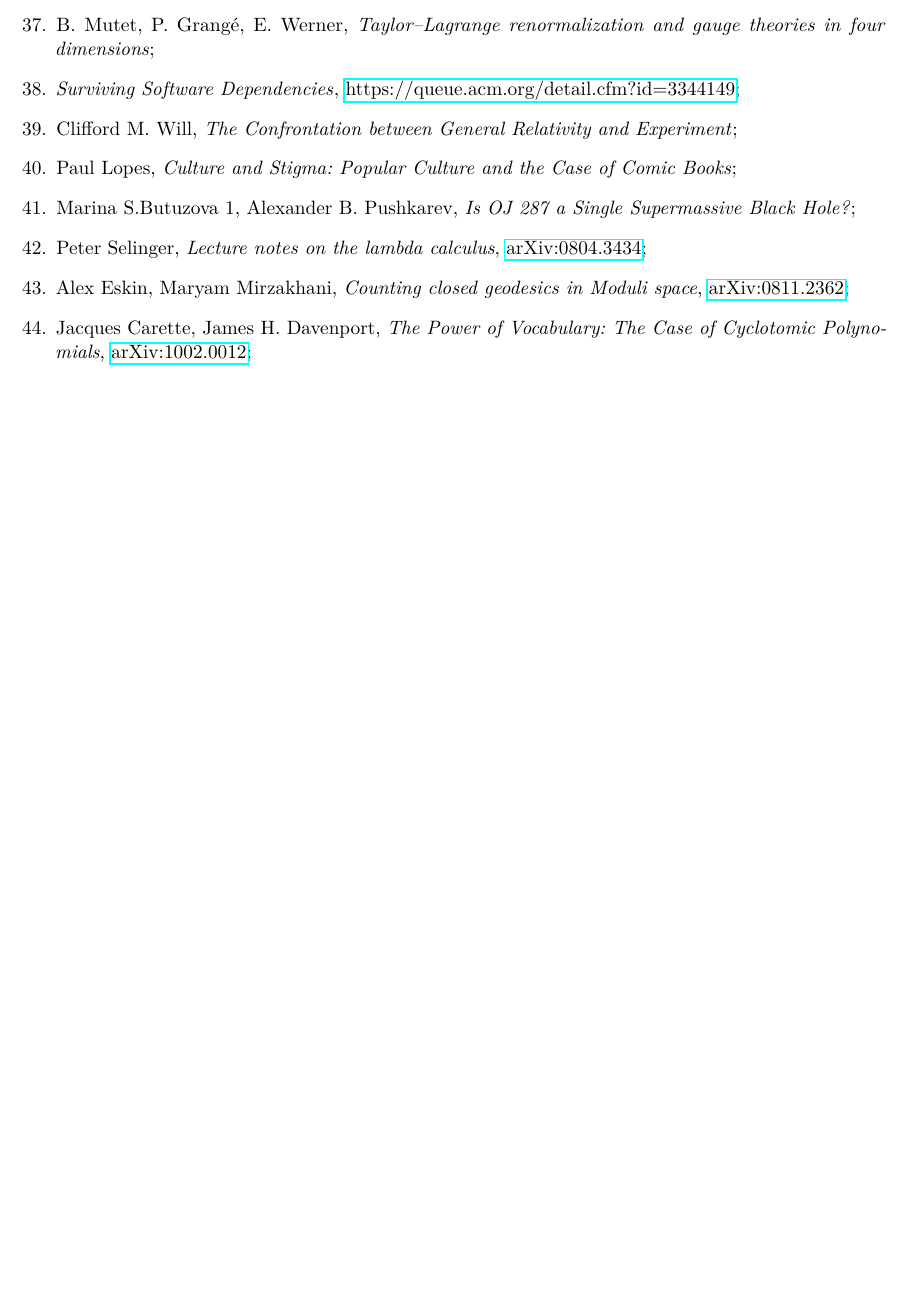
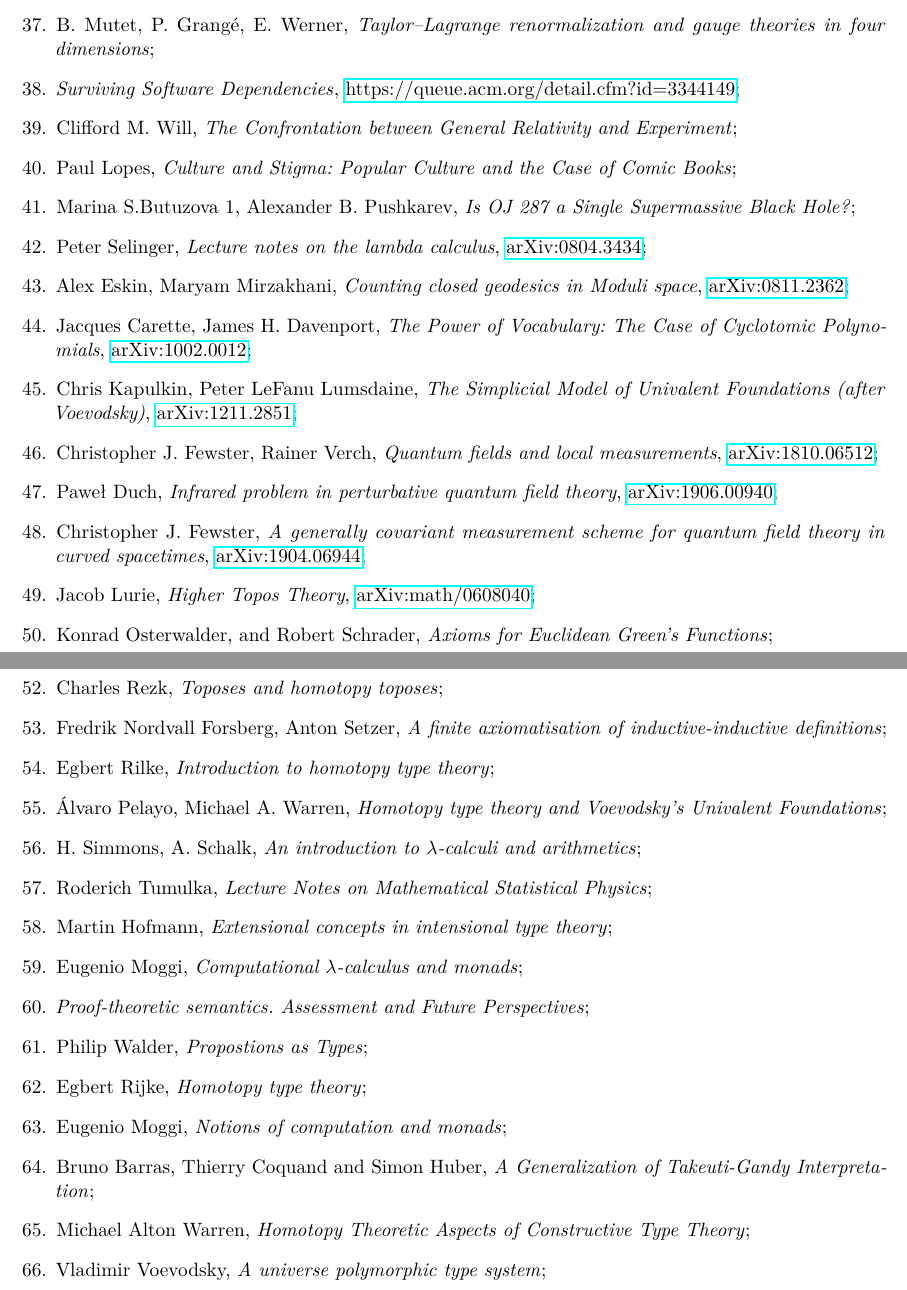
Before and after one commit to KZiemian/Various-things-that-I-test, a LaTeX document (Pozycje-do-przeczytania.tex): part of page 22 of 22 before the commit and two parts of pages 22 and 23 of 23 after it, the two joined at a grey line, cut so that both start at the same text, the shorter picture padded with empty space. Compiled offline with pdfLaTeX; a LaTeX package or settings file that is missing is left out.

Commit message:
Porządki, skończone

```diff
--- a/Pozycje-do-przeczytania.tex
+++ b/Pozycje-do-przeczytania.tex
@@ -1727,32 +1727,68 @@ na uchodźstwie, A Franz Joseph ożył.
     Vocabulary: The Case of Cyclotomic Polynomials},
   \href{https://arxiv.org/abs/1002.0012v1}{arXiv:1002.0012};
 
-
-
-
-
-
-
-
-
-
-
-
-
-
-
-
-
-
-
-
-
-
-
-
-
-
-
+\item Chris Kapulkin, Peter LeFanu Lumsdaine, \emph{The Simplicial
+    Model of Univalent Foundations (after Voevodsky)},
+  \href{https://arxiv.org/abs/1211.2851v5}{arXiv:1211.2851};
+
+\item Christopher J. Fewster, Rainer Verch, \emph{Quantum fields and
+    local measurements},
+  \href{https://arxiv.org/abs/1810.06512}{arXiv:1810.06512};
+
+\item Paweł Duch, \emph{Infrared problem in perturbative quantum field
+    theory},
+  \href{https://arxiv.org/abs/1906.00940}{arXiv:1906.00940};
+
+\item Christopher J. Fewster, \emph{A generally covariant measurement
+    scheme for quantum field theory in curved spacetimes},
+  \href{https://arxiv.org/abs/1904.06944v1}{arXiv:1904.06944};
+
+\item Jacob Lurie, \emph{Higher Topos Theory},
+  \href{https://arxiv.org/abs/math/0608040v4}{arXiv:math/0608040};
+
+\item Konrad Osterwalder, and Robert Schrader, \emph{Axioms for
+    Euclidean Green's Functions};
+
+\item Vladimir Voevodsky, \emph{A very short note on homotopy
+    $\lambda$-calculus};
+
+\item Charles Rezk, \emph{Toposes and homotopy toposes};
+
+\item Fredrik Nordvall Forsberg, Anton Setzer, \emph{A finite
+    axiomatisation of inductive-inductive definitions};
+
+\item Egbert Rilke, \emph{Introduction to homotopy type theory};
+
+\item \'{A}lvaro Pelayo, Michael A. Warren, \emph{Homotopy type theory
+    and Voevodsky’s Univalent Foundations};
+
+\item H. Simmons, A. Schalk, \emph{An introduction to
+    $\lambda$-calculi and arithmetics};
+
+\item Roderich Tumulka, \emph{Lecture Notes on Mathematical
+    Statistical Physics};
+
+\item Martin Hofmann, \emph{Extensional concepts in intensional type
+    theory};
+
+\item Eugenio Moggi, \emph{Computational $\lambda$-calculus and monads};
+
+\item \emph{Proof-theoretic semantics. Assessment and Future
+    Perspectives};
+
+\item Philip Walder, \emph{Propostions as Types};
+
+\item Egbert Rijke, \emph{Homotopy type theory};
+
+\item Eugenio Moggi, \emph{Notions of computation and monads};
+
+\item Bruno Barras, Thierry Coquand and Simon Huber, \emph{A
+    Generalization of Takeuti-Gandy Interpretation};
+
+\item Michael Alton Warren, \emph{Homotopy Theoretic Aspects of
+    Constructive Type Theory};
+
+\item Vladimir Voevodsky, \emph{A universe polymorphic type system};
 
 
 
```
Also changed, not shown: Pozycje-do-przeczytania.tex (10 more changed lines).
